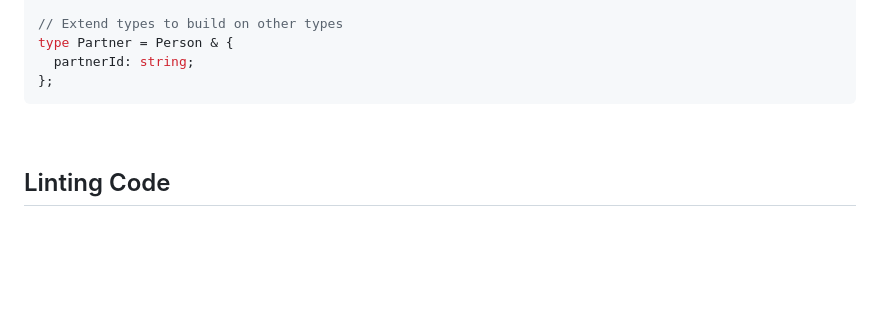
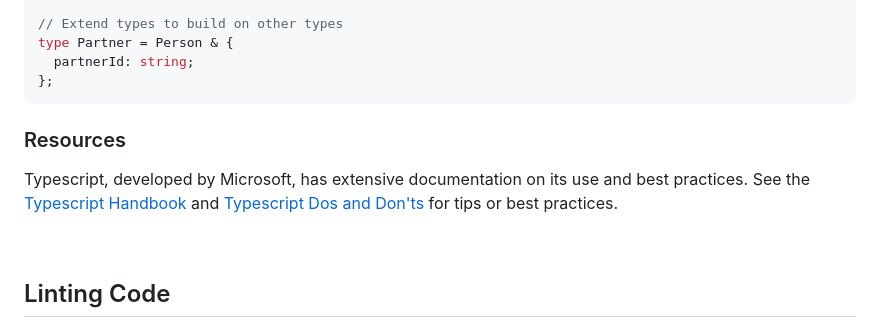
Before and after one commit to schulzj01/DemoReactApp, a Markdown page: README.md, the part around one of its changes. Rendered like a GitHub page; blank space fills up the shorter version.

Commit message:
Add typescript help

````diff
--- a/README.md
+++ b/README.md
@@ -139,6 +139,10 @@ type Partner = Person & {
   partnerId: string;
 };
 ```
+
+### Resources
+
+Typescript, developed by Microsoft, has extensive documentation on its use and best practices. See the [Typescript Handbook](https://www.typescriptlang.org/docs/handbook/intro.html) and [Typescript Dos and Don'ts](https://www.typescriptlang.org/docs/handbook/declaration-files/do-s-and-don-ts.html) for tips or best practices.
 
 &nbsp;
 &nbsp;
````
Also changed, not shown: other parts of README.md (+1 -1 lines).
